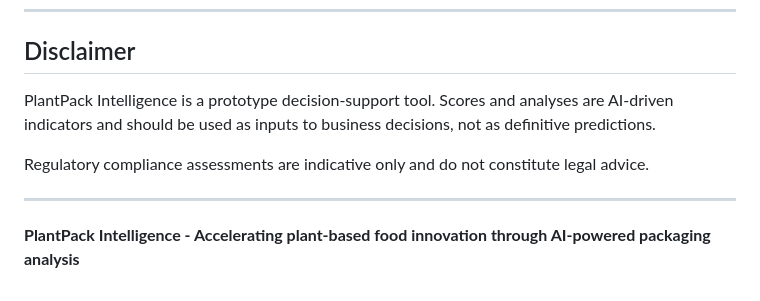
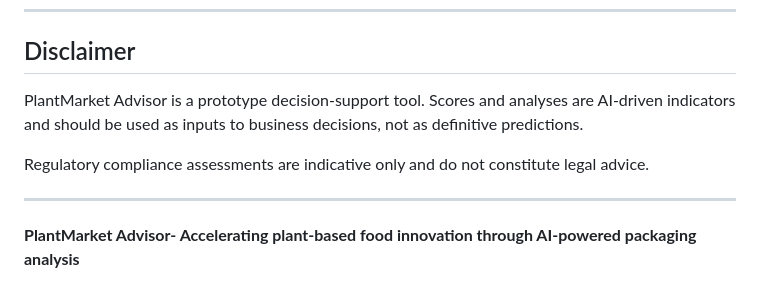
Before and after one commit to murairam/htf, a Markdown page: README.md, the part around one of its changes. Drawn GitHub-style.

Commit message:
Rename PlantPack Intelligence to PlantMarket Advisor

```diff
--- a/README.md
+++ b/README.md
@@ -563,10 +564,10 @@ FastAPI:
 
 ## Disclaimer
 
-PlantPack Intelligence is a prototype decision-support tool. Scores and analyses are AI-driven indicators and should be used as inputs to business decisions, not as definitive predictions.
+PlantMarket Advisor is a prototype decision-support tool. Scores and analyses are AI-driven indicators and should be used as inputs to business decisions, not as definitive predictions.
 
 Regulatory compliance assessments are indicative only and do not constitute legal advice.
 
 ---
 
-**PlantPack Intelligence - Accelerating plant-based food innovation through AI-powered packaging analysis**
+**PlantMarket Advisor- Accelerating plant-based food innovation through AI-powered packaging analysis**
```
Also changed, not shown: other parts of README.md (+1 -0 lines).
